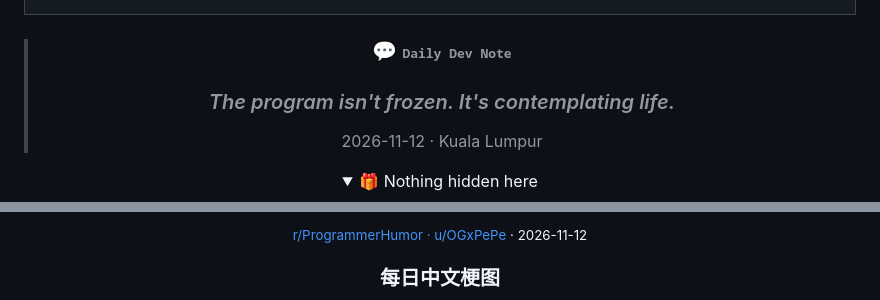
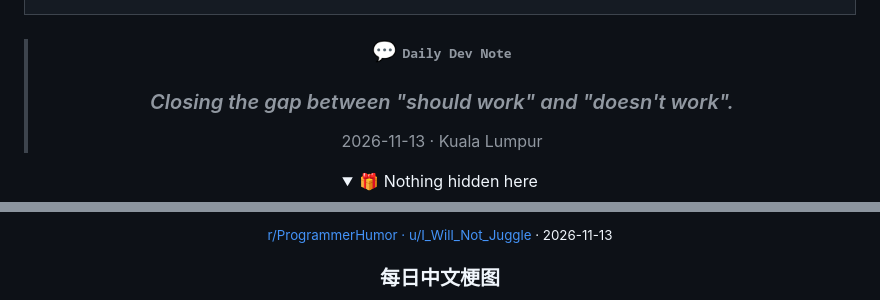
Before and after one commit to ShadowsLunarfox/ShadowsLunarfox, a Markdown page: README.md, 2 parts joined by grey strips. Drawn GitHub-style; folded sections open.

Commit message:
Daily profile refresh (2026-11-13, Asia/Kuala_Lumpur)

```diff
--- a/README.md
+++ b/README.md
@@ -132,8 +132,8 @@
 <!-- BEGIN daily-dev-note -->
 <blockquote>
 <h3 align="center">💬 <samp>Daily Dev Note</samp></h3>
-<h3 align="center"><em>The program isn&#39;t frozen. It&#39;s contemplating life.</em></h3>
-<p align="center">2026-11-12 · Kuala Lumpur</p>
+<h3 align="center"><em>Closing the gap between &quot;should work&quot; and &quot;doesn&#39;t work&quot;.</em></h3>
+<p align="center">2026-11-13 · Kuala Lumpur</p>
 </blockquote>
 <!-- END daily-dev-note -->
 
@@ -326,7 +326,7 @@
   </a>
 </p>
 <p align="center">
-  <sub><a href="https://redd.it/1xl94ur">r/ProgrammerHumor · u/OGxPePe</a> · 2026-11-12</sub>
+  <sub><a href="https://redd.it/1xs5c2a">r/ProgrammerHumor · u/I_Will_Not_Juggle</a> · 2026-11-13</sub>
 </p>
 <!-- END dev-meme -->
 
```
Also changed, not shown: other parts of README.md (+5 -5 lines), assets/profile/dev-meme/chinese-current.jpg, assets/profile/dev-meme/current.png, 2 other files.
